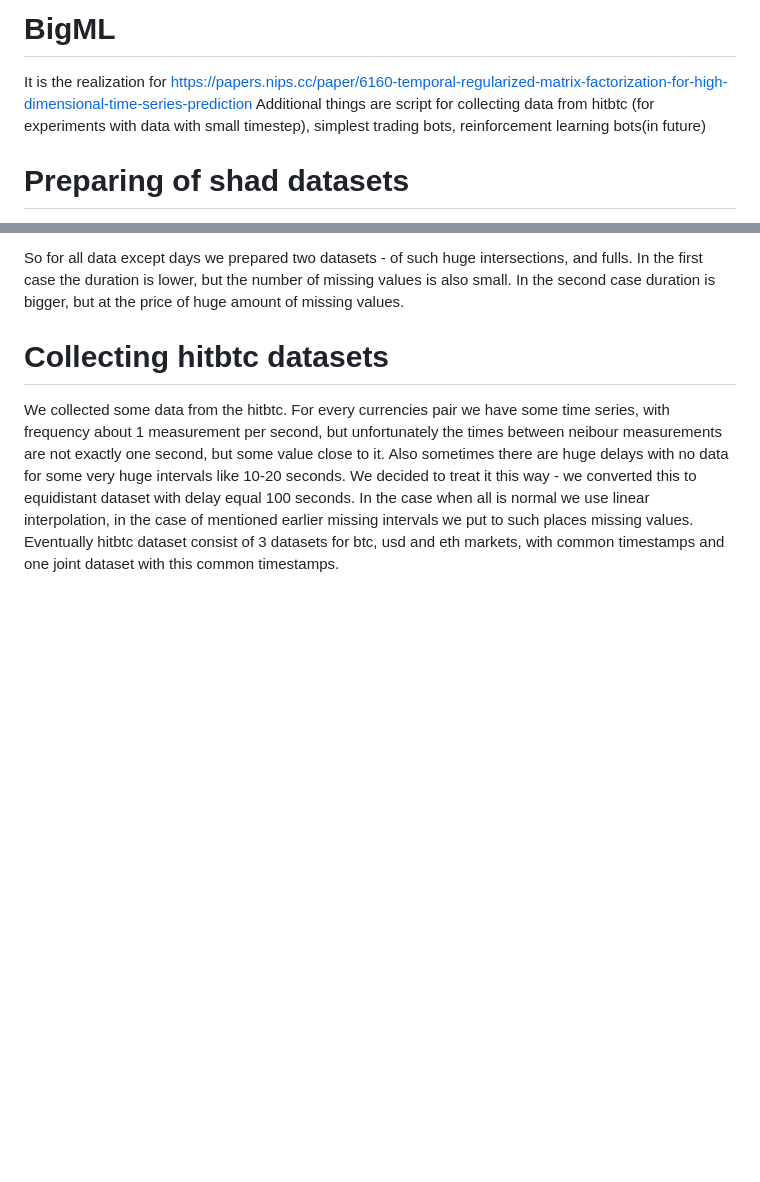
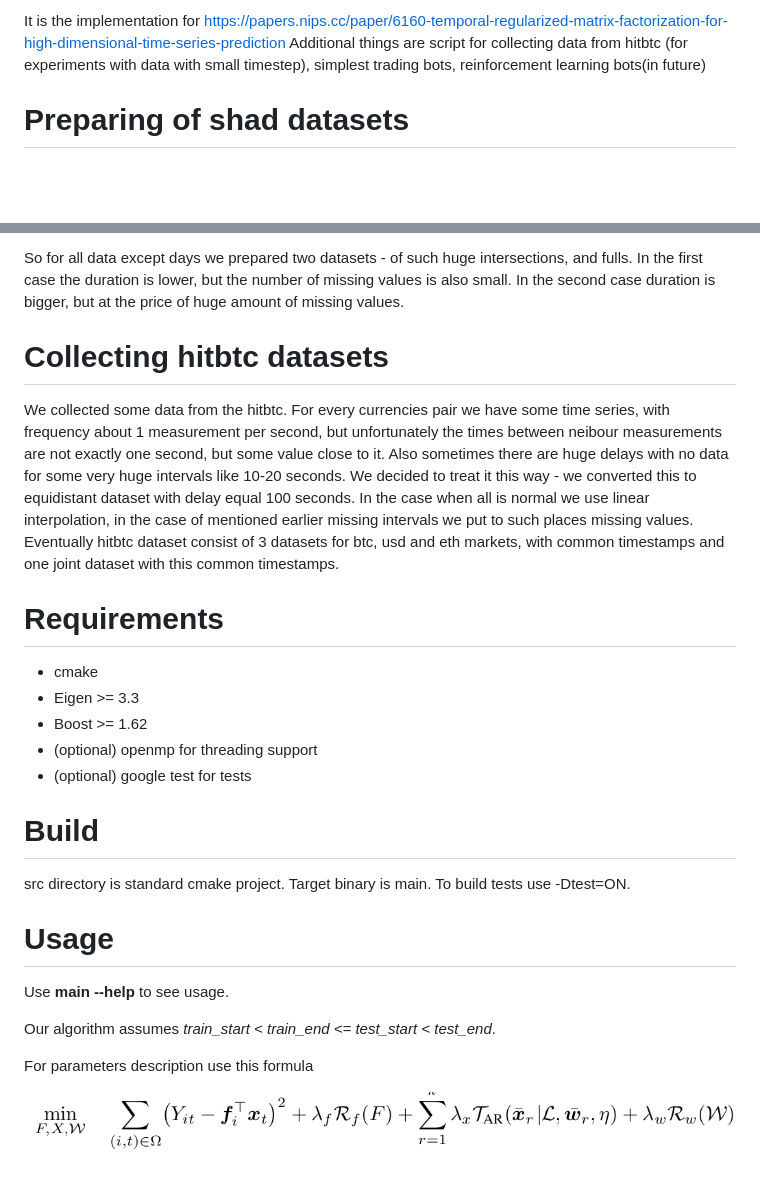
Before and after one commit to vladbataev/BigML, a Markdown page: README.md, 2 parts joined by grey strips. GitHub-like rendering; pictures changed too: optim.png (added); blank space fills up the shorter version.

Commit message:
usage

```diff
--- a/README.md
+++ b/README.md
@@ -1,6 +1,4 @@
-# BigML
-
-It is the realization for https://papers.nips.cc/paper/6160-temporal-regularized-matrix-factorization-for-high-dimensional-time-series-prediction
+It is the implementation for https://papers.nips.cc/paper/6160-temporal-regularized-matrix-factorization-for-high-dimensional-time-series-prediction
 Additional things are script for collecting data from hitbtc (for experiments with data with small timestep), simplest trading bots, reinforcement learning bots(in future)
 
 # Preparing of shad datasets
@@ -10,3 +8,24 @@ So for all data except days we prepared two datasets - of such huge intersection
 
 # Collecting hitbtc datasets
 We collected some data from the hitbtc. For every currencies pair we have some time series, with frequency about 1 measurement per second, but unfortunately the times between neibour measurements are not exactly one second, but some value close to it. Also sometimes there are huge delays with no data for some very huge intervals like 10-20 seconds. We decided to treat it this way - we converted this to equidistant dataset with delay equal 100 seconds. In the case when all is normal we use linear interpolation, in the case of mentioned earlier missing intervals we put to such places missing values. Eventually hitbtc dataset consist of 3 datasets for btc, usd and eth markets, with common timestamps and one joint dataset with this common timestamps.
+
+# Requirements
+
+* cmake
+* Eigen >= 3.3
+* Boost >= 1.62
+* (optional) openmp for threading support
+* (optional) google test for tests
+
+# Build
+src directory is standard cmake project. Target binary is main. To build tests use -Dtest=ON.
+
+# Usage
+
+Use **main --help** to see usage.
+
+Our algorithm assumes *train_start < train_end <= test_start < test_end*.
+
+For parameters description use this formula
+
+![](optim.png)
```
